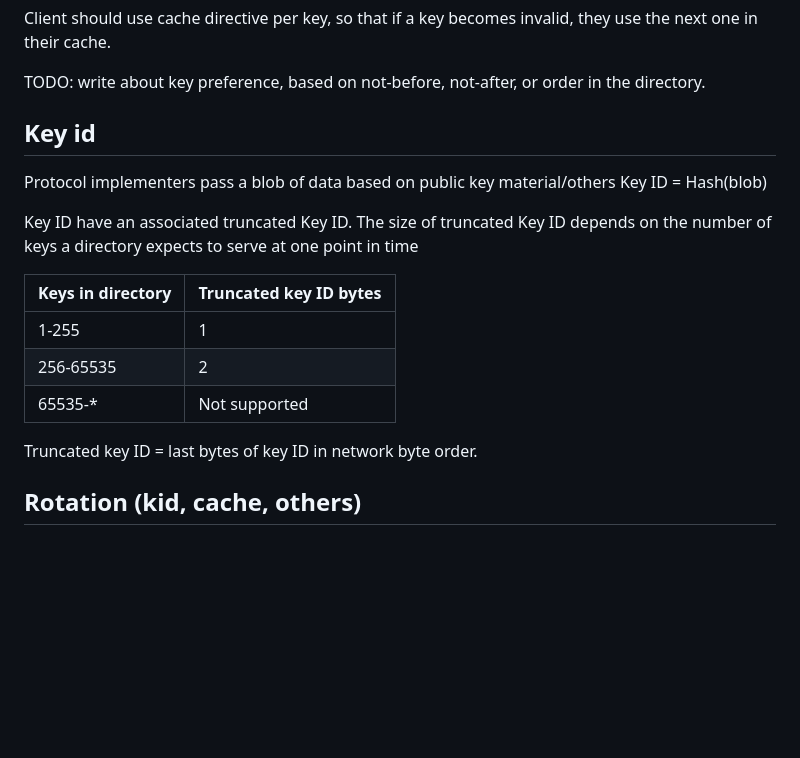
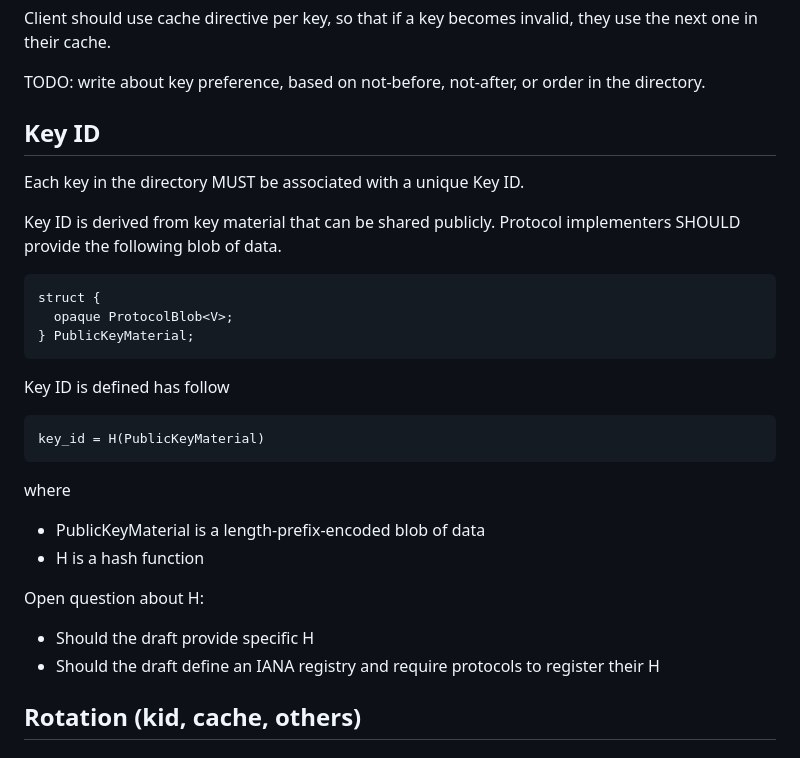
Before and after one commit to thibmeu/draft-darling-key-directory-over-http, a Markdown page: draft-darling-key-directory-over-http.md, the part around one of its changes. Rendered like a GitHub page; blank space fills up the shorter version.

```diff
--- a/draft-darling-key-directory-over-http.md
+++ b/draft-darling-key-directory-over-http.md
@@ -134,21 +171,35 @@ they use the next one in their cache.
 TODO: write about key preference, based on not-before, not-after, or order in
 the directory.
 
-## Key id
+## Key ID
 
-Protocol implementers pass a blob of data based on public key material/others
-Key ID = Hash(blob)
+Each key in the directory MUST be associated with a unique Key ID.
 
-Key ID have an associated truncated Key ID. The size of truncated Key ID depends
-on the number of keys a directory expects to serve at one point in time
+Key ID is derived from key material that can be shared publicly.
+Protocol implementers SHOULD provide the following blob of data.
 
-| Keys in directory | Truncated key ID bytes |
-|:------------------|:-----------------------|
-| 1-255             | 1                      |
-| 256-65535         | 2                      |
-| 65535-*           | Not supported          |
+~~~tls
+struct {
+  opaque ProtocolBlob<V>;
+} PublicKeyMaterial;
+~~~
 
-Truncated key ID = last bytes of key ID in network byte order.
+Key ID is defined has follow
+
+~~~
+key_id = H(PublicKeyMaterial)
+~~~
+
+where
+
+* PublicKeyMaterial is a length-prefix-encoded blob of data
+* H is a hash function
+
+Open question about H:
+* Should the draft provide specific H
+* Should the draft define an IANA registry and require protocols to register
+  their H
+
 
 ## Rotation (kid, cache, others)
 
```
Also changed, not shown: other parts of draft-darling-key-directory-over-http.md (+38 -1 lines).
